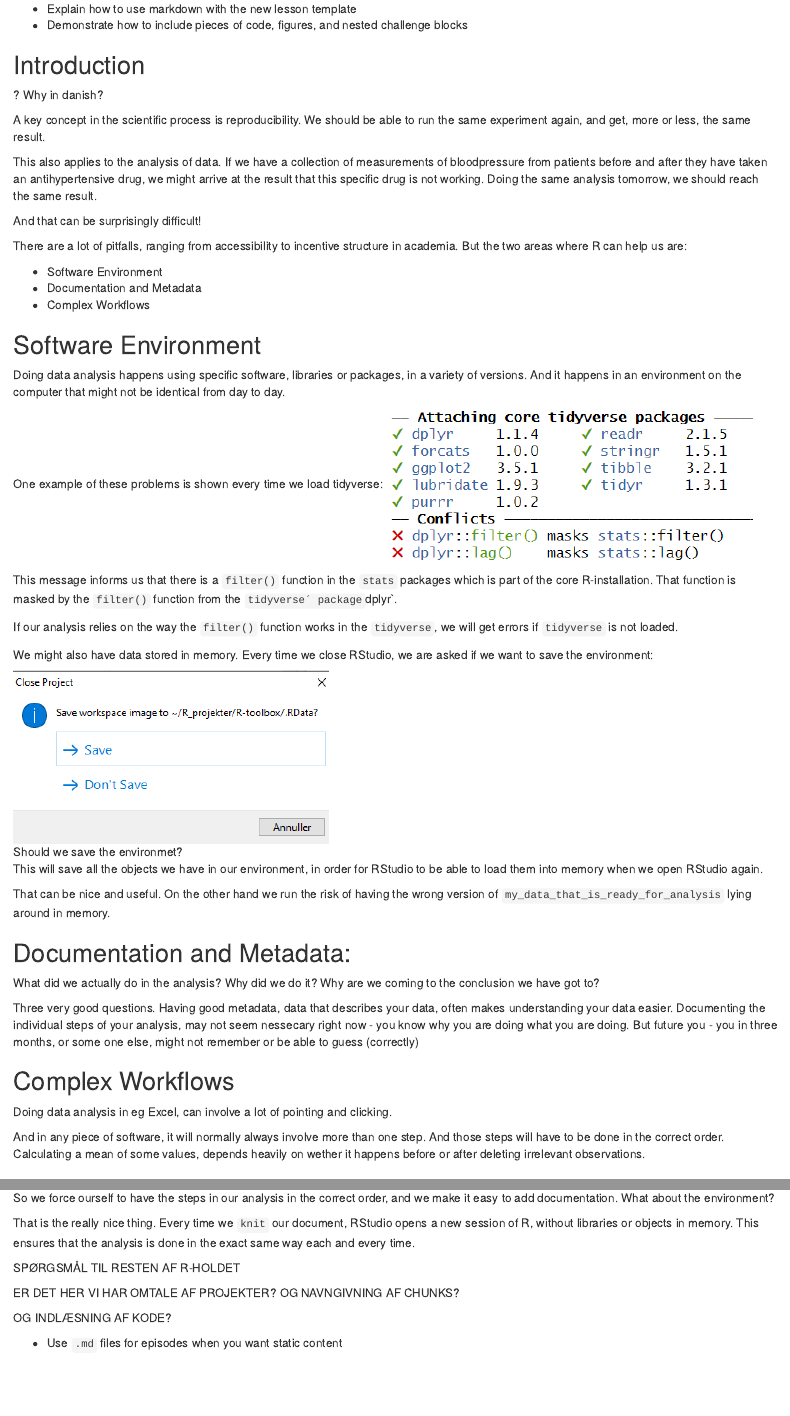
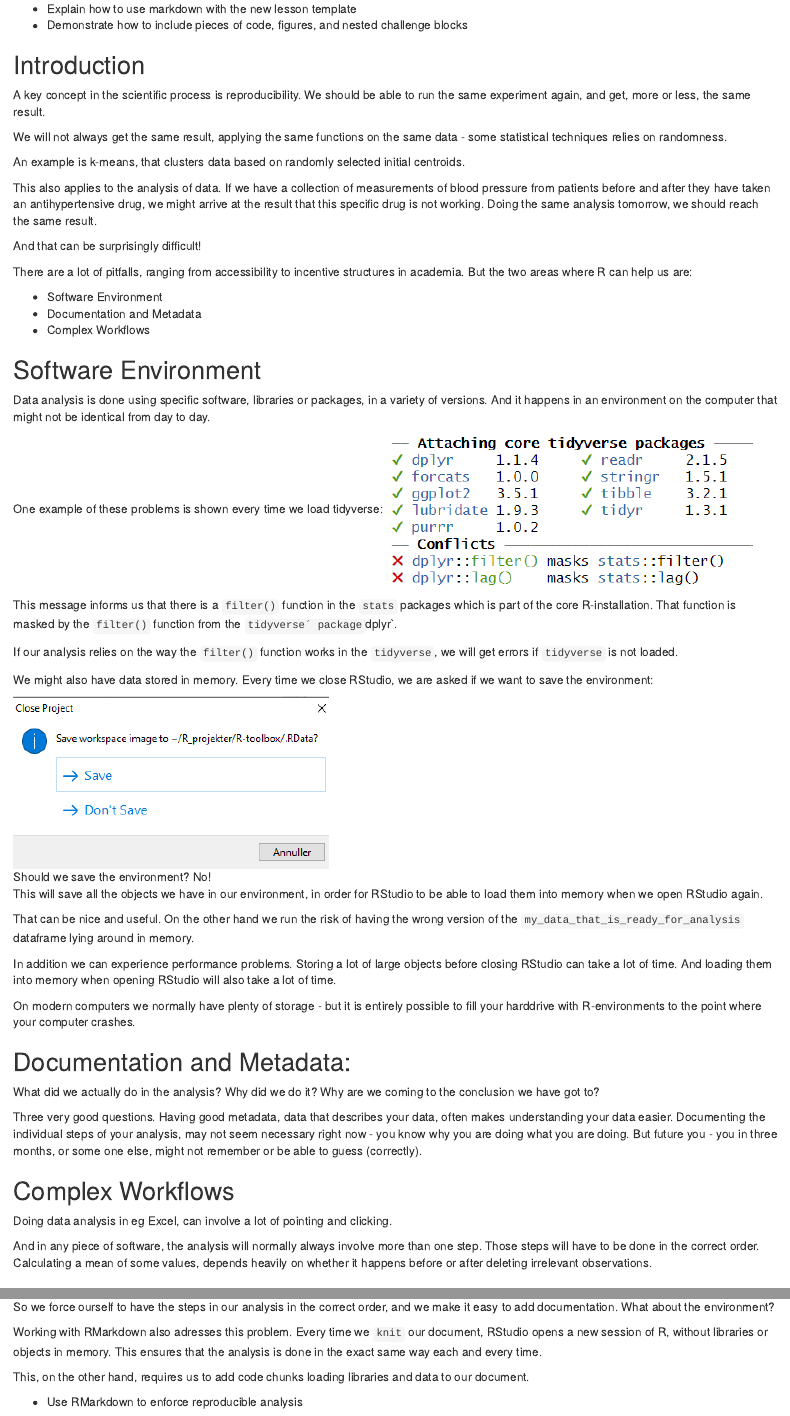
Before and after one commit to chrbknudsen/R-toolbox, an R Markdown document (episodes/reproducible-analysis.Rmd): the page in a window 1100 px wide, from 100 px down, and a second part further down, joined at a grey line. Rendered offline with R 4.5, knitr and Pandoc, with nearby package versions.

Commit message:
Klar til korrektur

```diff
--- a/episodes/reproducible-analysis.Rmd
+++ b/episodes/reproducible-analysis.Rmd
@@ -19,19 +19,26 @@ exercises: 2
 
 ## Introduction
 
-? Why in danish?
-
 A key concept in the scientific process is reproducibility. We should be able to
 run the same experiment again, and get, more or less, the same result.
 
+::: instructor
+We will not always get the same result, applying the same functions on the
+same data - some statistical techniques relies on randomness.
+
+An example is k-means, that clusters data based on randomly selected initial
+centroids.
+
+:::
+
 This also applies to the analysis of data. If we have a collection of
-measurements of bloodpressure from patients before and after they have taken
+measurements of blood pressure from patients before and after they have taken
 an antihypertensive drug, we might arrive at the result that this specific drug
 is not working. Doing the same analysis tomorrow, we should reach the same result.
 
 And that can be surprisingly difficult!
 
-There are a lot of pitfalls, ranging from accessibility to incentive structure
+There are a lot of pitfalls, ranging from accessibility to incentive structures
 in academia. But the two areas where R can help us are:
 
 * Software Environment
@@ -40,7 +47,7 @@ in academia. But the two areas where R can help us are:
 
 ## Software Environment
 
-Doing data analysis happens using specific software, libraries or packages,
+Data analysis is done using specific software, libraries or packages,
 in a variety of versions. And it happens in an environment on the computer that
 might not be identical from day to day.
 
@@ -57,13 +64,22 @@ If our analysis relies on the way the `filter()` function works in the
 We might also have data stored in memory. Every time we close RStudio, we are
 asked if we want to save the environment:
 
-![Should we save the environmet?](fig/save_environment.png)
+![Should we save the environment? No!](fig/save_environment.png)
 
 This will save all the objects we have in our environment, in order for RStudio
 to be able to load them into memory when we open RStudio again.
 
 That can be nice and useful. On the other hand we run the risk of having the
-wrong version of `my_data_that_is_ready_for_analysis` lying around in memory.
+wrong version of the `my_data_that_is_ready_for_analysis` dataframe lying around in memory.
+
+In addition we can experience performance problems. Storing a lot of large objects
+before closing RStudio can take a lot of time. And loading them into memory
+when opening RStudio will also take a lot of time.
+
+On modern computers we normally have plenty of storage - but it is entirely
+possible to fill your harddrive with R-environments to the point where your
+computer crashes.
+
 
 
 ## Documentation and Metadata:
@@ -73,17 +89,18 @@ the conclusion we have got to?
 
 Three very good questions. Having good metadata, data that describes your data,
 often makes understanding your data easier. Documenting the individual steps of
-your analysis, may not seem nessecary right now - you know why you are doing
+your analysis, may not seem necessary right now - you know why you are doing
 what you are doing. But future you - you in three months, or some one else,
-might not remember or be able to guess (correctly)
+might not remember or be able to guess (correctly).
+
 
 ## Complex Workflows
 
 Doing data analysis in eg Excel, can involve a lot of pointing and clicking.
 
-And in any piece of software, it will normally always involve more than one
-step. And those steps will have to be done in the correct order. Calculating
-a mean of some values, depends heavily on wether it happens before or after
+And in any piece of software, the analysis will normally always involve more than one
+step. Those steps will have to be done in the correct order. Calculating
+a mean of some values, depends heavily on whether it happens before or after
 deleting irrelevant observations.
 
 ## The solution to all of this!
@@ -128,22 +146,18 @@ makes it easy to add it, but you still have to do it.
 So we force ourself to have the steps in our analysis in the correct order, and
 we make it easy to add documentation. What about the environment?
 
-That is the really nice thing. Every time we `knit` our document, RStudio
+Working with RMarkdown also adresses this problem.
+Every time we `knit` our document, RStudio
 opens a new session of R, without libraries or objects in memory. This ensures
 that the analysis is done in the exact same way each and every time.
 
-
-
-SPØRGSMÅL TIL RESTEN AF R-HOLDET
-
-ER DET HER VI HAR OMTALE AF PROJEKTER? OG NAVNGIVNING AF CHUNKS?
-
-OG INDLÆSNING AF KODE?
+This, on the other hand, requires us to add code chunks loading libraries and
+data to our document.
 
 
 
 ::::::::::::::::::::::::::::::::::::: keypoints
 
-- Use `.md` files for episodes when you want static content
+- Use RMarkdown to enforce reproducible analysis
 
 ::::::::::::::::::::::::::::::::::::::::::::::::
```
Also changed, not shown: episodes/reproducible-analysis.Rmd (1 more changed lines).
